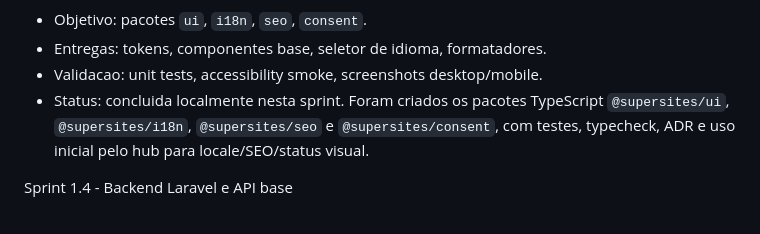
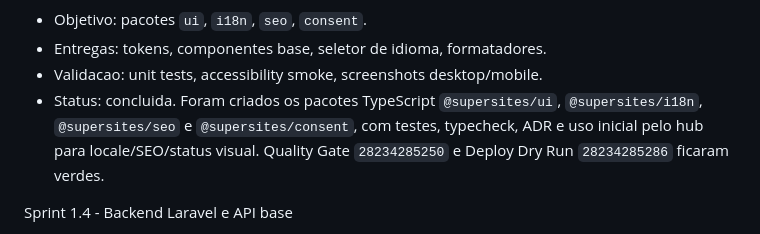
Before and after one commit to helberfmelo/supersites-platform, a Markdown page: docs/ROADMAP.md, the part around the change. GitHub-like rendering.

```diff
--- a/docs/ROADMAP.md
+++ b/docs/ROADMAP.md
@@ -71,7 +71,7 @@ Sprint 1.3 - Design system e i18n compartilhados
 - Objetivo: pacotes `ui`, `i18n`, `seo`, `consent`.
 - Entregas: tokens, componentes base, seletor de idioma, formatadores.
 - Validacao: unit tests, accessibility smoke, screenshots desktop/mobile.
-- Status: concluida localmente nesta sprint. Foram criados os pacotes TypeScript `@supersites/ui`, `@supersites/i18n`, `@supersites/seo` e `@supersites/consent`, com testes, typecheck, ADR e uso inicial pelo hub para locale/SEO/status visual.
+- Status: concluida. Foram criados os pacotes TypeScript `@supersites/ui`, `@supersites/i18n`, `@supersites/seo` e `@supersites/consent`, com testes, typecheck, ADR e uso inicial pelo hub para locale/SEO/status visual. Quality Gate `28234285250` e Deploy Dry Run `28234285286` ficaram verdes.
 
 Sprint 1.4 - Backend Laravel e API base
 - Objetivo: Laravel API, auth admin, RBAC, audit log, tenancy por site.
```
Also changed, not shown: docs/STATUS.md (+4 -0 lines).
